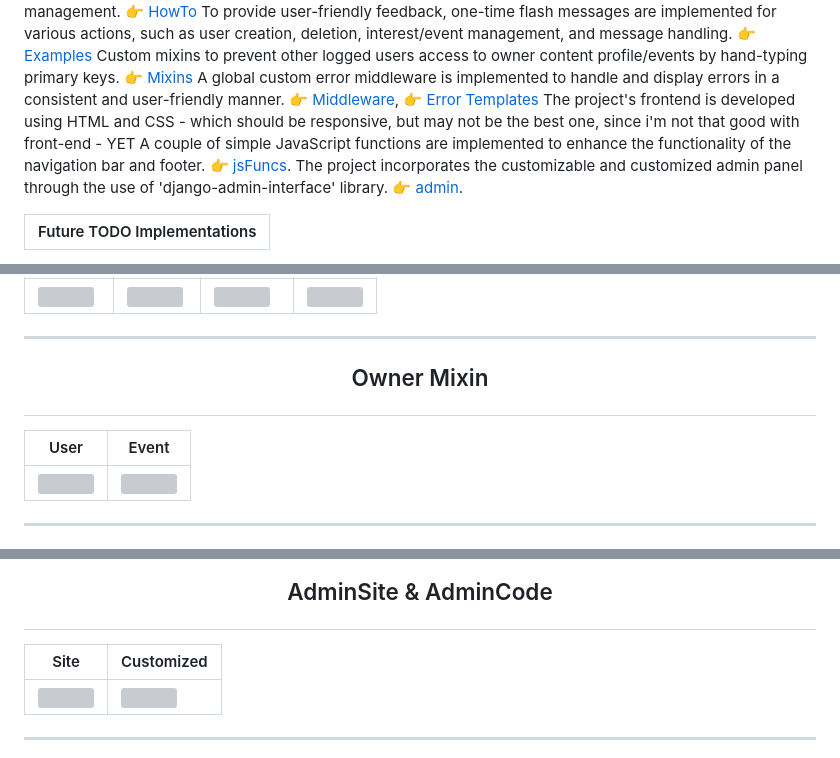
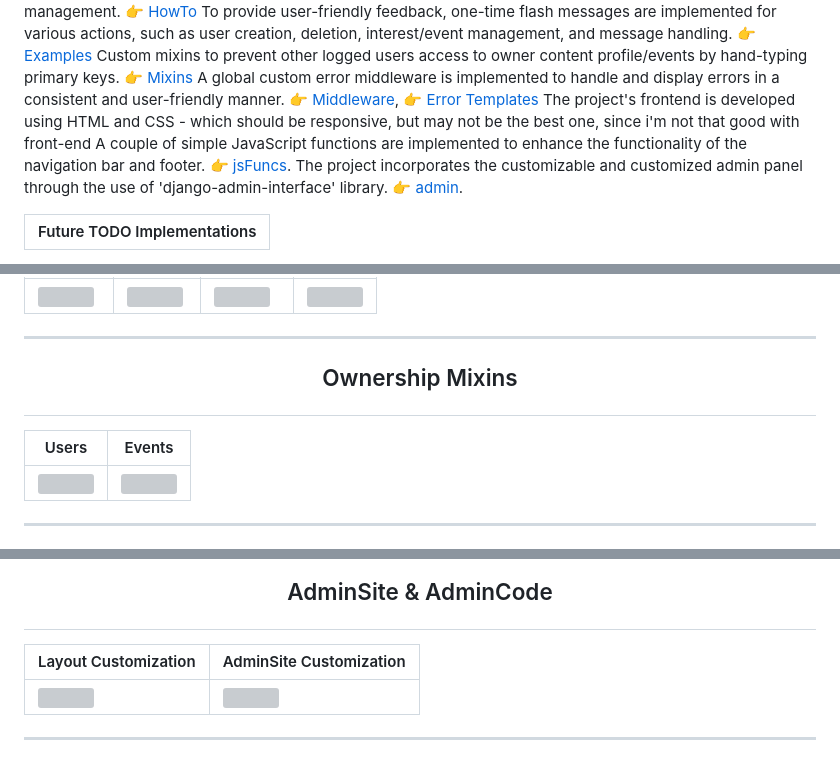
Before and after one commit to vasskess/MyEventWorld, a Markdown page: README.md, 3 parts joined by grey strips. GitHub-like rendering; grey boxes are pictures that could not be loaded.

```diff
--- a/README.md
+++ b/README.md
@@ -23,7 +23,7 @@ Cloudinary is utilized as the storage solution for event and profile pictures, e
 To provide user-friendly feedback, one-time flash messages are implemented for various actions, such as user creation, deletion, interest/event management, and message handling. 👉 [Examples](#examples)
 Custom mixins to prevent other logged users access to owner content profile/events by hand-typing primary keys. 👉 [Mixins](#mixin)
 A global custom error middleware is implemented to handle and display errors in a consistent and user-friendly manner. 👉 [Middleware](#middleware), 👉 [Error Templates](#errors)
-The project's frontend is developed using HTML and CSS - which should be responsive, but may not be the best one, since i'm not that good with front-end - YET
+The project's frontend is developed using HTML and CSS - which should be responsive, but may not be the best one, since i'm not that good with front-end
 A couple of simple JavaScript functions are implemented to enhance the functionality of the navigation bar and footer. 👉 [jsFuncs](#anchorjs).
 The project incorporates the customizable and customized admin panel through the use of 'django-admin-interface' library. 👉 [admin](#admin).
 
@@ -62,9 +62,9 @@ Creation | Deletion | Updating | Sent
 ![](https://github.com/vasskess/MyEventWorld/assets/96621183/70d64c6b-e3e0-4abf-97aa-03fb28724c60) | ![](https://github.com/vasskess/MyEventWorld/assets/96621183/611f3266-9125-4614-bc27-969dfa50431b) | ![](https://github.com/vasskess/MyEventWorld/assets/96621183/2479f09e-4b45-44e9-b34a-34fdab86c4dc) | ![](https://github.com/vasskess/MyEventWorld/assets/96621183/029a37aa-feb6-4380-abb3-119f4743ef5e)
 -----------------------
 
-<a name="mixin"><p align="center">Owner Mixin</p></a>
+<a name="mixin"><p align="center">Ownership Mixins</p></a>
 -----------------------
-User | Event
+Users | Events
 ----------------------- | -----------------------
 ![](https://github.com/vasskess/MyEventWorld/assets/96621183/e4fe76a2-0607-4310-a810-e9b8c827c91b) | ![](https://github.com/vasskess/MyEventWorld/assets/96621183/dc48024a-8ba7-4f64-890d-d5fd972ec005)
 -----------------------
@@ -91,7 +91,7 @@ Navbar | Footer
 
 <a name="admin"><p align="center">AdminSite & AdminCode</p></a>
 -----------------------
-Site | Customized
+Layout Customization | AdminSite Customization
 ----------------------- | -----------------------
 ![](https://github.com/vasskess/MyEventWorld/assets/96621183/7d677b97-76ee-4ace-8636-de0e68263b0f) | ![](https://github.com/vasskess/MyEventWorld/assets/96621183/ffd1fda3-0d63-41bc-be66-68cea335403b)
 -----------------------
```
